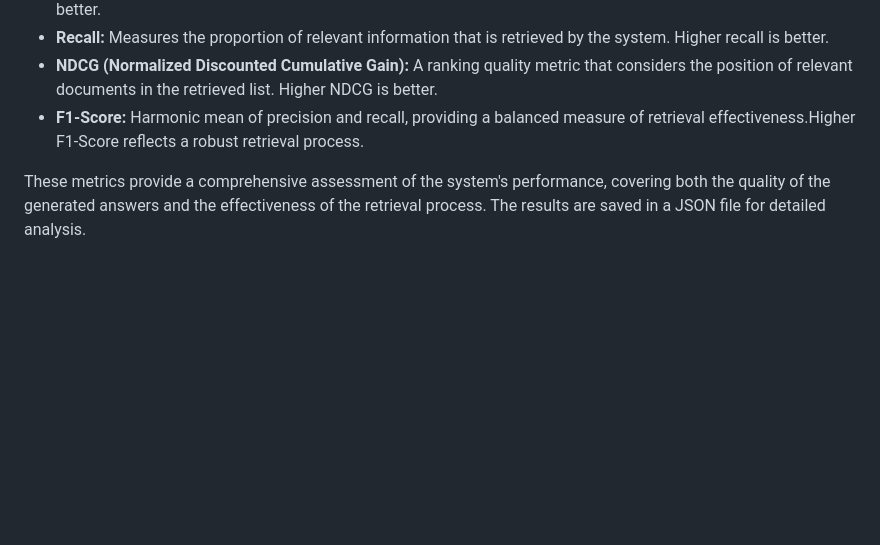
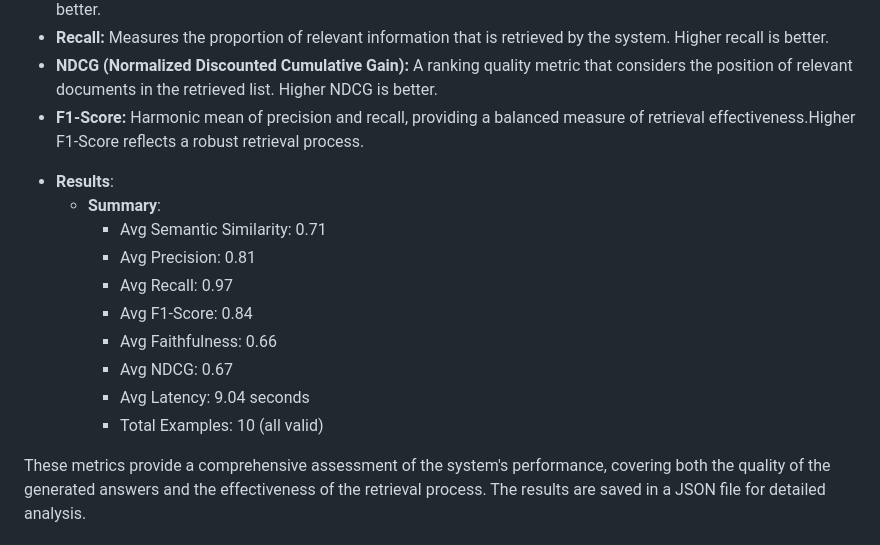
Before and after one commit to wissalbenothmen/RAG-Powered-Multi-Agent-Conversational-AI, a Markdown page: README.md, the part around the change printed below. Rendered like a GitHub page; blank space fills up the shorter version.

```diff
--- a/README.md
+++ b/README.md
@@ -277,4 +277,15 @@ The `eval.py` script calculates the following metrics:
 *   **NDCG (Normalized Discounted Cumulative Gain):**  A ranking quality metric that considers the position of relevant documents in the retrieved list. Higher NDCG is better.
 *   **F1-Score:** Harmonic mean of precision and recall, providing a balanced measure of retrieval effectiveness.Higher F1-Score reflects a robust retrieval process.
 
+- **Results**:
+  - **Summary**:
+    - Avg Semantic Similarity: 0.71
+    - Avg Precision: 0.81
+    - Avg Recall: 0.97
+    - Avg F1-Score: 0.84
+    - Avg Faithfulness: 0.66
+    - Avg NDCG: 0.67
+    - Avg Latency: 9.04 seconds
+    - Total Examples: 10 (all valid)
+
 These metrics provide a comprehensive assessment of the system's performance, covering both the quality of the generated answers and the effectiveness of the retrieval process. The results are saved in a JSON file for detailed analysis.
```
Also changed, not shown: other parts of README.md (+66 -0 lines).
